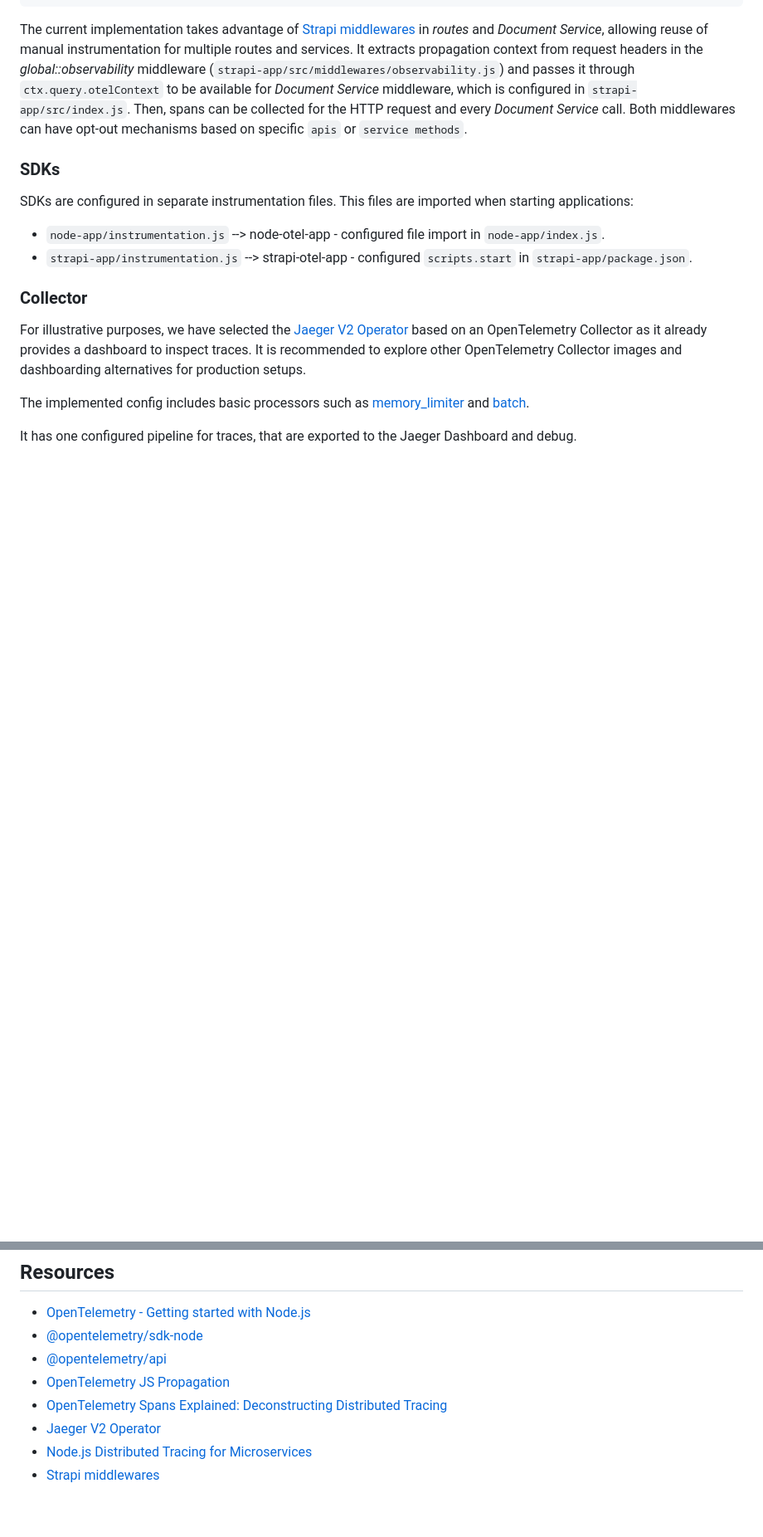
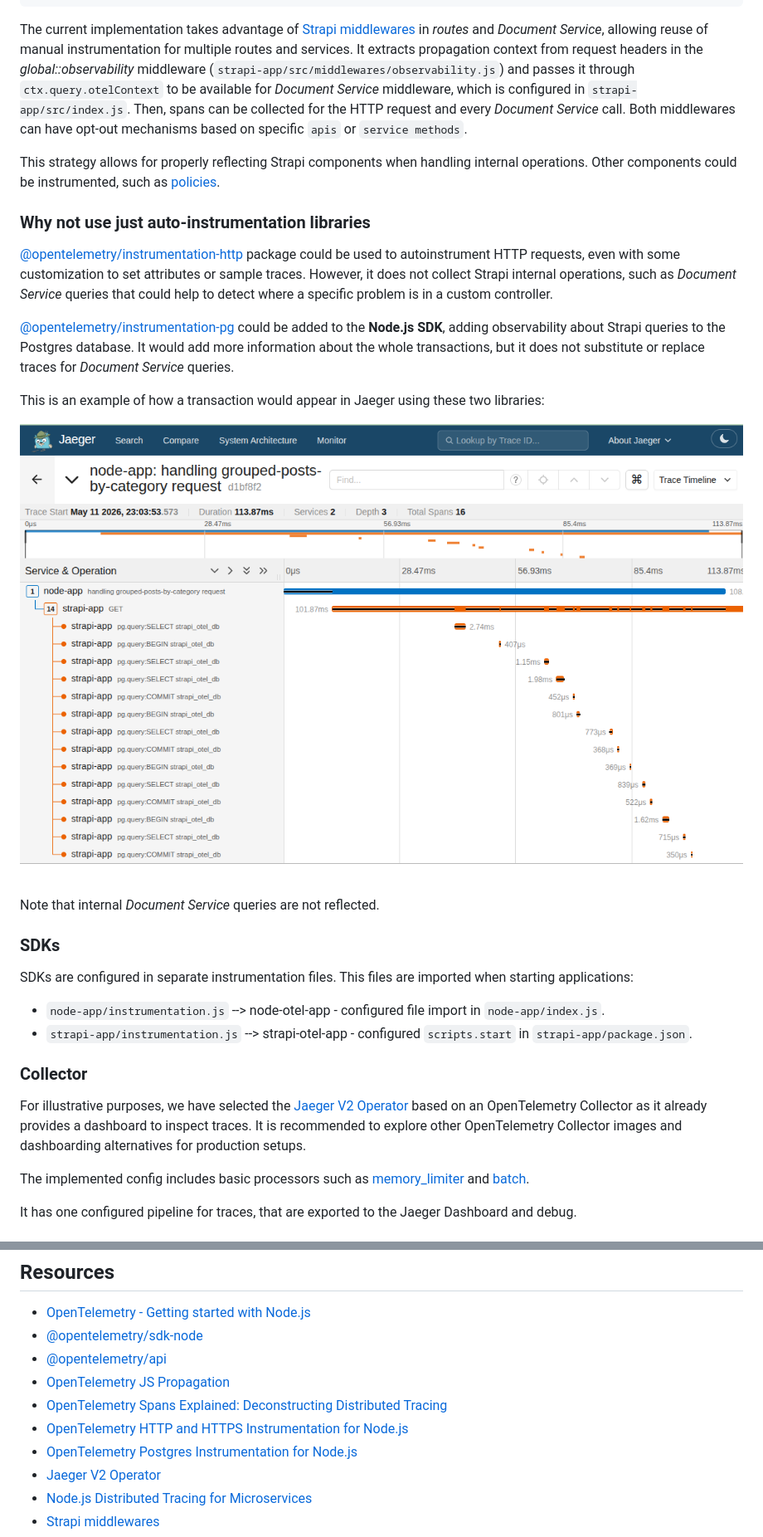
Before and after one commit to enrigsa/k8-cnpg-strapi-with-observability, a Markdown page: README.md, 2 parts joined by grey strips. Shown at 83% size. GitHub-like rendering; pictures changed too: media/jaeger_trace_timeline_pg_http_libraries.png (added); blank space fills up the shorter version.

Commit message:
Update README.md documentation. Mention auto-instrumentation libraries

````diff
--- a/README.md
+++ b/README.md
@@ -96,6 +96,20 @@ await context.with(parentContext, async () => {
 ```
 
 The current implementation takes advantage of [Strapi middlewares](https://docs.strapi.io/cms/backend-customization/middlewares) in _routes_ and _Document Service_, allowing reuse of manual instrumentation for multiple routes and services. It extracts propagation context from request headers in the _global::observability_ middleware (`strapi-app/src/middlewares/observability.js`) and passes it through `ctx.query.otelContext` to be available for _Document Service_ middleware, which is configured in `strapi-app/src/index.js`. Then, spans can be collected for the HTTP request and every _Document Service_ call. Both middlewares can have opt-out mechanisms based on specific `apis` or `service methods`.
+
+This strategy allows for properly reflecting Strapi components when handling internal operations. Other components could be instrumented, such as [policies](https://docs.strapi.io/cms/backend-customization/policies).
+
+### Why not use just auto-instrumentation libraries
+
+[@opentelemetry/instrumentation-http](https://www.npmjs.com/package/@opentelemetry/instrumentation-http) package could be used to autoinstrument HTTP requests, even with some customization to set attributes or sample traces. However, it does not collect Strapi internal operations, such as _Document Service_ queries that could help to detect where a specific problem is in a custom controller.
+
+[@opentelemetry/instrumentation-pg](https://www.npmjs.com/package/@opentelemetry/instrumentation-pg) could be added to the **Node.js SDK**, adding observability about Strapi queries to the Postgres database. It would add more information about the whole transactions, but it does not substitute or replace traces for _Document Service_ queries.
+
+This is an example of how a transaction would appear in Jaeger using these two libraries:
+
+![Jaeger trace inspection with autoinstrumentation libraries](media/jaeger_trace_timeline_pg_http_libraries.png 'Jaeger trace inspection with autoinstrumentation libraries')
+
+Note that internal _Document Service_ queries are not reflected.
 
 ### SDKs
 
@@ -258,6 +272,8 @@ Open the app at `http://localhost:3000`. Visit the homepage and navigate to `/gr
 - [@opentelemetry/api](https://www.npmjs.com/package/@opentelemetry/api)
 - [OpenTelemetry JS Propagation](https://uptrace.dev/get/opentelemetry-js/propagation)
 - [OpenTelemetry Spans Explained: Deconstructing Distributed Tracing](https://last9.io/blog/opentelemetry-spans-events/)
+- [OpenTelemetry HTTP and HTTPS Instrumentation for Node.js](https://www.npmjs.com/package/@opentelemetry/instrumentation-http)
+- [OpenTelemetry Postgres Instrumentation for Node.js](https://www.npmjs.com/package/@opentelemetry/instrumentation-pg)
 - [Jaeger V2 Operator](https://github.com/jaegertracing/jaeger-operator?tab=readme-ov-file)
 - [Node.js Distributed Tracing for Microservices](https://oneuptime.com/blog/post/2026-01-06-nodejs-distributed-tracing-microservices/view)
 - [Strapi middlewares](https://docs.strapi.io/cms/backend-customization/middlewares)
````
